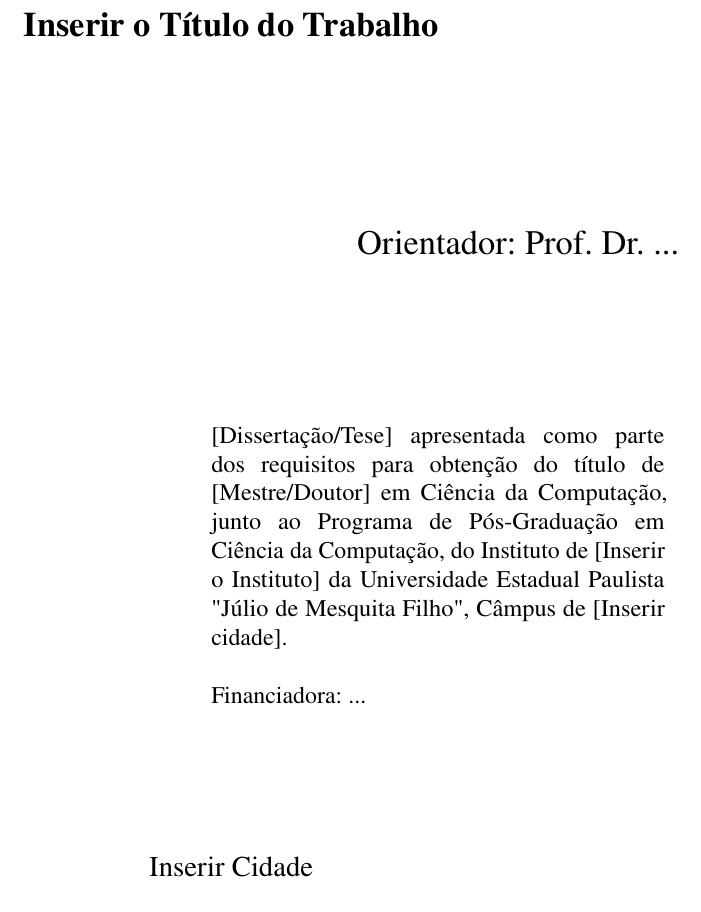
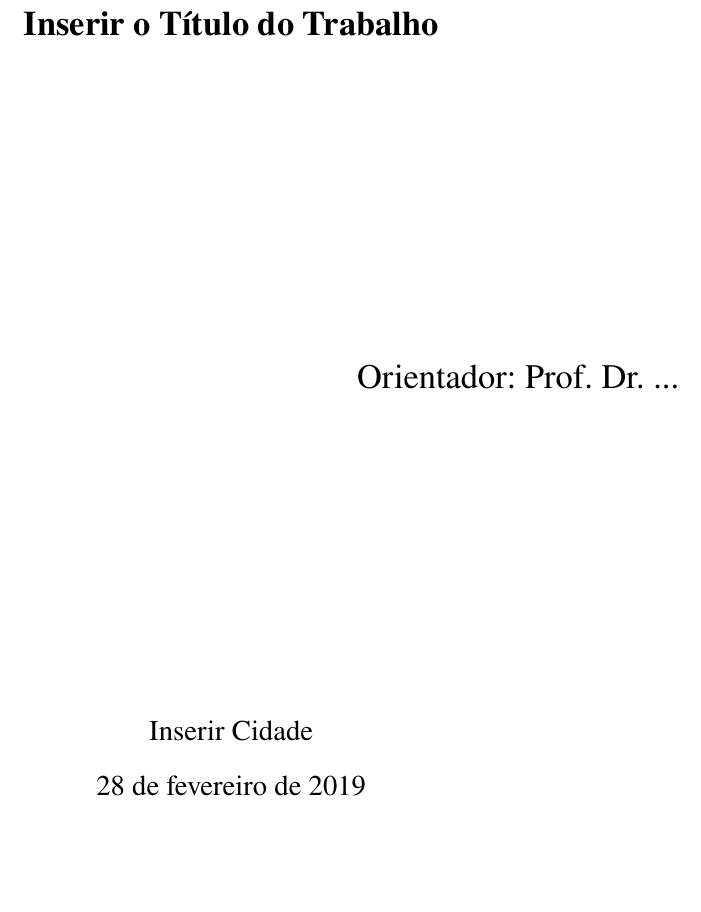
Before and after one commit to rafaelmurari/ppgcc-abntex2, a LaTeX thesis (monograph.tex, which reads info/general.tex): part of page 2 of 29, cut so that both start at the same text, the shorter picture padded with empty space. Compiled offline with pdfLaTeX.

Commit message:
General info moved to another file

```diff
--- a/info/general.tex
+++ b/info/general.tex
@@ -1,17 +1,26 @@
+%-----------------------------------------
+% Informações gerais da Tese/Dissertação
+%-----------------------------------------
+
+% Titulo
 \titulo{Inserir o Título do Trabalho}
+
+% Autor
 \autor{Nome do Autor}
+
+% Cidade onde se encontra o Campus. Caso o programa seja Multi Campus,
+% verifique o local a ser inserido no template disponibilizado pela biblioteca
+% (link no arquivo README.md).
 \local{Inserir Cidade}
-\data{2019}
+
+% Local onde foi realizada a defesa.
+\localdefesa{Inserir Cidade}
+
+% Data da defesa
+\data{28 de fevereiro de 2019}
+
+% Ano
+\ano{2019}
+
+% Orientador
 \orientador{Prof. Dr. ...}
-%\coorientador{Equipe \abnTeX}
-\instituicao{%
-  UNIVERSIDADE ESTADUAL PAULISTA "Júlio de Mesquita Filho" -- UNESP
-}
-\tipotrabalho{Dissertação (Mestrado)}
-% O preambulo deve conter o tipo do trabalho, o objetivo,
-% o nome da instituição e a área de concentração
-\preambulo{[Dissertação/Tese] apresentada como parte dos requisitos para
-obtenção do título de [Mestre/Doutor] em Ciência da Computação, junto ao
-Programa de Pós-Graduação em Ciência da Computação, do Instituto de
-[Inserir o Instituto] da Universidade Estadual Paulista "Júlio de Mesquita
-Filho", Câmpus de [Inserir cidade].}
--- a/monograph.tex
+++ b/monograph.tex
@@ -76,12 +76,6 @@
 % Personalizações relativas ao padrão estabelecido pela UNESP
 % ---
 \usepackage{style/monograph}
-
-% ---
-% Informações de dados para CAPA e FOLHA DE ROSTO
-% ---
-\input{info/general}
-% ---
 
 % ---
 % Termos definidos pelo usuário, tais como palavras em itálico, negrito, ...
```
Also changed, not shown: info/general.tex (31 more changed lines).
